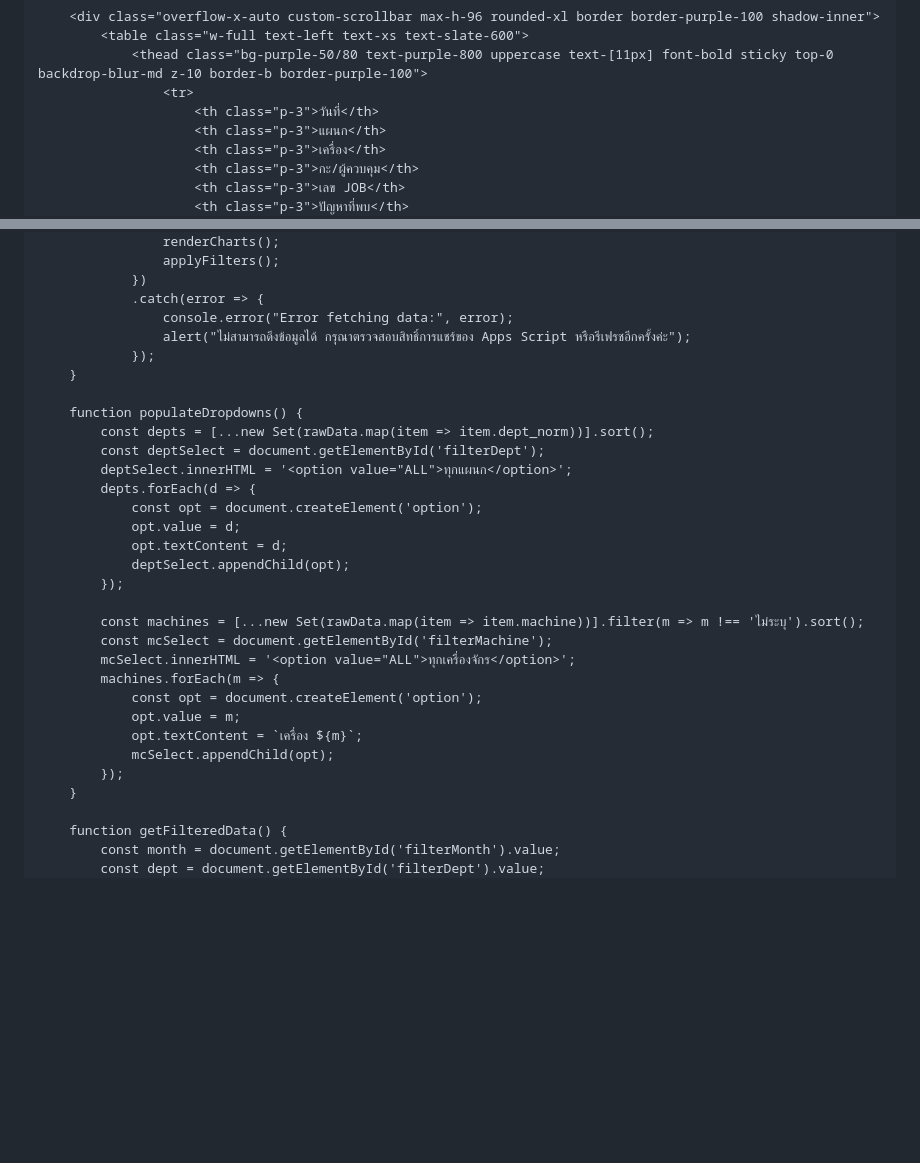
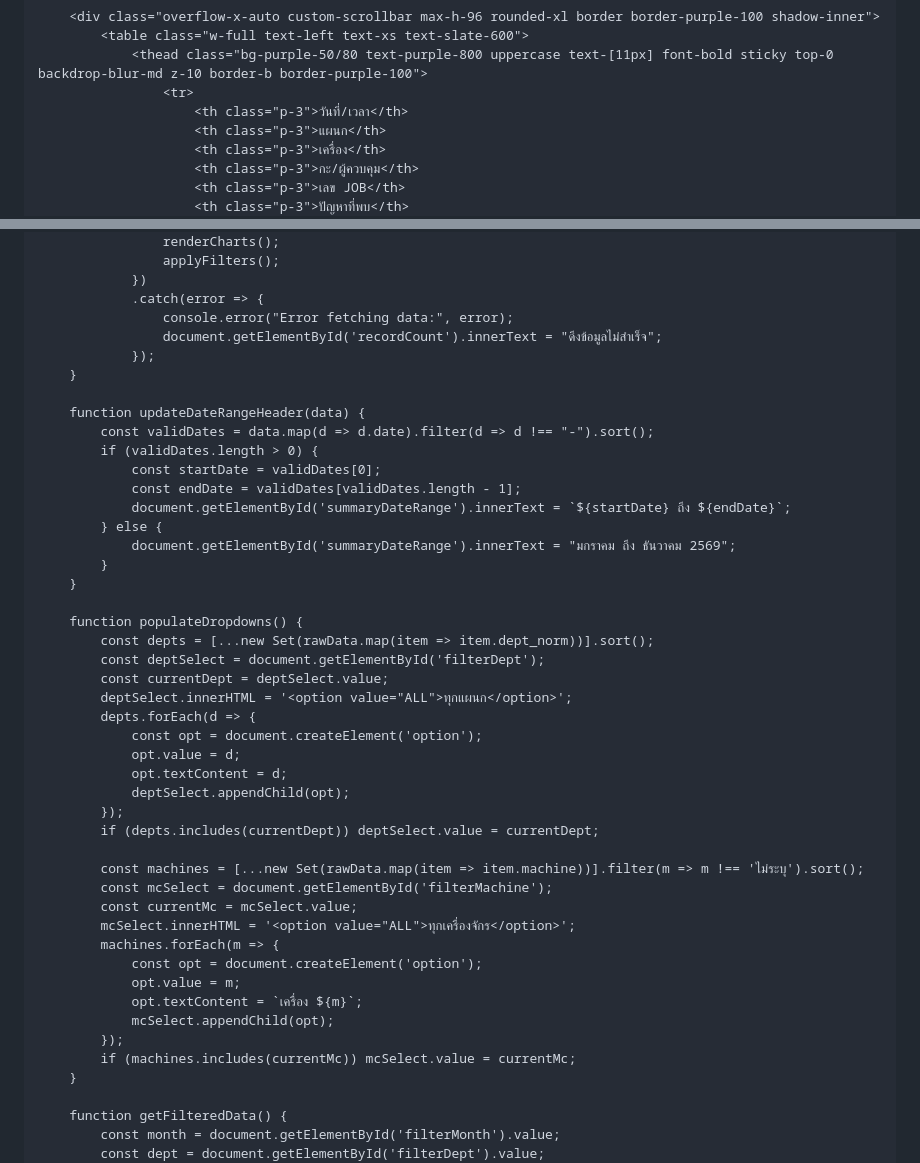
Before and after one commit to phrthida172-star/pormtida26, a Markdown page: README.md, 2 parts joined by grey strips. Drawn GitHub-style; blank space fills up the shorter version.

```diff
--- a/README.md
+++ b/README.md
@@ -252,7 +254,7 @@
             <table class="w-full text-left text-xs text-slate-600">
                 <thead class="bg-purple-50/80 text-purple-800 uppercase text-[11px] font-bold sticky top-0 backdrop-blur-md z-10 border-b border-purple-100">
                     <tr>
-                        <th class="p-3">วันที่</th>
+                        <th class="p-3">วันที่/เวลา</th>
                         <th class="p-3">แผนก</th>
                         <th class="p-3">เครื่อง</th>
                         <th class="p-3">กะ/ผู้ควบคุม</th>
@@ -314,13 +369,25 @@
                 })
                 .catch(error => {
                     console.error("Error fetching data:", error);
-                    alert("ไม่สามารถดึงข้อมูลได้ กรุณาตรวจสอบสิทธิ์การแชร์ของ Apps Script หรือรีเฟรชอีกครั้งค่ะ");
+                    document.getElementById('recordCount').innerText = "ดึงข้อมูลไม่สำเร็จ";
                 });
+        }
+
+        function updateDateRangeHeader(data) {
+            const validDates = data.map(d => d.date).filter(d => d !== "-").sort();
+            if (validDates.length > 0) {
+                const startDate = validDates[0];
+                const endDate = validDates[validDates.length - 1];
+                document.getElementById('summaryDateRange').innerText = `${startDate} ถึง ${endDate}`;
+            } else {
+                document.getElementById('summaryDateRange').innerText = "มกราคม ถึง ธันวาคม 2569";
+            }
         }
 
         function populateDropdowns() {
             const depts = [...new Set(rawData.map(item => item.dept_norm))].sort();
             const deptSelect = document.getElementById('filterDept');
+            const currentDept = deptSelect.value;
             deptSelect.innerHTML = '<option value="ALL">ทุกแผนก</option>';
             depts.forEach(d => {
                 const opt = document.createElement('option');
@@ -328,9 +395,11 @@
                 opt.textContent = d;
                 deptSelect.appendChild(opt);
             });
+            if (depts.includes(currentDept)) deptSelect.value = currentDept;
 
             const machines = [...new Set(rawData.map(item => item.machine))].filter(m => m !== 'ไม่ระบุ').sort();
             const mcSelect = document.getElementById('filterMachine');
+            const currentMc = mcSelect.value;
             mcSelect.innerHTML = '<option value="ALL">ทุกเครื่องจักร</option>';
             machines.forEach(m => {
                 const opt = document.createElement('option');
@@ -338,6 +407,7 @@
                 opt.textContent = `เครื่อง ${m}`;
                 mcSelect.appendChild(opt);
             });
+            if (machines.includes(currentMc)) mcSelect.value = currentMc;
         }
 
         function getFilteredData() {
```
Also changed, not shown: other parts of README.md (+79 -24 lines).
